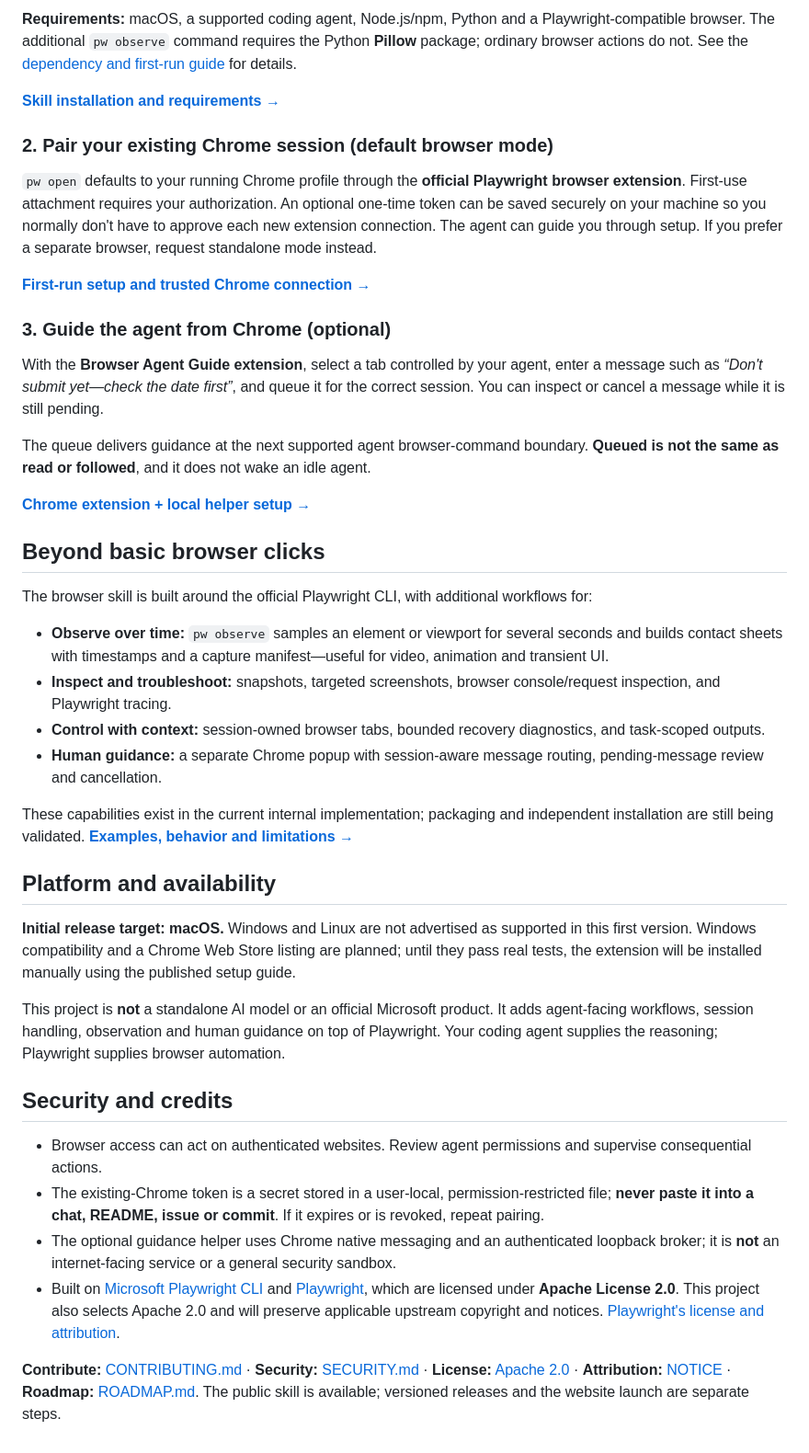
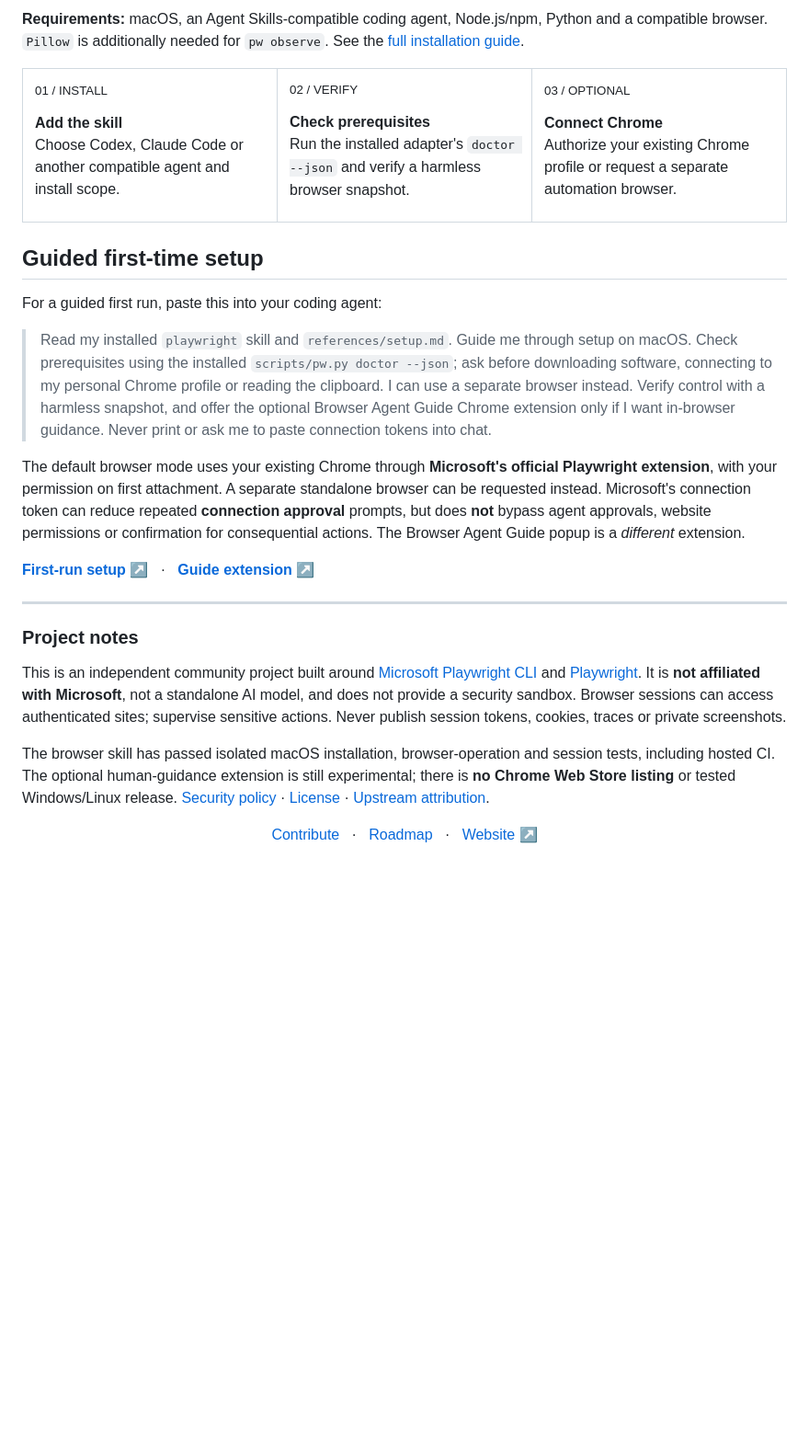
Before and after one commit to Veer376/browser-agent-guide, a Markdown page: README.md, the part around the change printed below. Shown: that part at 92% size. GitHub-like rendering; blank space fills up the shorter version.

Commit message:
Align GitHub README and website with Guide brand

```diff
--- a/README.md
+++ b/README.md
@@ -53,44 +89,34 @@ Start with the skill alone. You **do not need the Guide extension** to use a new
 
-**Requirements:** macOS, a supported coding agent, Node.js/npm, Python and a Playwright-compatible browser. The additional `pw observe` command requires the Python **Pillow** package; ordinary browser actions do not. See the [dependency and first-run guide](docs/install-skill.md) for details.
+**Requirements:** macOS, an Agent Skills-compatible coding agent, Node.js/npm, Python and a compatible browser. `Pillow` is additionally needed for `pw observe`. See the [full installation guide](docs/install-skill.md).
 
-**[Skill installation and requirements →](docs/install-skill.md)**
+<table>
+  <tr>
+    <td width="33%" valign="top"><p><sub>01 / INSTALL</sub></p><strong>Add the skill</strong><p>Choose Codex, Claude Code or another compatible agent and install scope.</p></td>
+    <td width="33%" valign="top"><p><sub>02 / VERIFY</sub></p><strong>Check prerequisites</strong><p>Run the installed adapter's <code>doctor --json</code> and verify a harmless browser snapshot.</p></td>
+    <td width="33%" valign="top"><p><sub>03 / OPTIONAL</sub></p><strong>Connect Chrome</strong><p>Authorize your existing Chrome profile or request a separate automation browser.</p></td>
+  </tr>
+</table>
 
-### 2. Pair your existing Chrome session (default browser mode)
+## Guided first-time setup
 
-`pw open` defaults to your running Chrome profile through the **official Playwright browser extension**. First-use attachment requires your authorization. An optional one-time token can be saved securely on your machine so you normally don't have to approve each new extension connection. The agent can guide you through setup. If you prefer a separate browser, request standalone mode instead.
+For a guided first run, paste this into your coding agent:
 
-**[First-run setup and trusted Chrome connection →](skills/playwright/references/setup.md)**
+> Read my installed `playwright` skill and `references/setup.md`. Guide me through setup on macOS. Check prerequisites using the installed `scripts/pw.py doctor --json`; ask before downloading software, connecting to my personal Chrome profile or reading the clipboard. I can use a separate browser instead. Verify control with a harmless snapshot, and offer the optional Browser Agent Guide Chrome extension only if I want in-browser guidance. Never print or ask me to paste connection tokens into chat.
 
-### 3. Guide the agent from Chrome (optional)
+The default browser mode uses your existing Chrome through **Microsoft's official Playwright extension**, with your permission on first attachment. A separate standalone browser can be requested instead. Microsoft's connection token can reduce repeated **connection approval** prompts, but does **not** bypass agent approvals, website permissions or confirmation for consequential actions. The Browser Agent Guide popup is a *different* extension.
 
-With the **Browser Agent Guide extension**, select a tab controlled by your agent, enter a message such as *“Don't submit yet—check the date first”*, and queue it for the correct session. You can inspect or cancel a message while it is still pending.
+**[First-run setup](skills/playwright/references/setup.md) ↗** &nbsp; · &nbsp; **[Guide extension](docs/install-extension.md) ↗**
 
-The queue delivers guidance at the next supported agent browser-command boundary. **Queued is not the same as read or followed**, and it does not wake an idle agent.
+---
 
-**[Chrome extension + local helper setup →](docs/install-extension.md)**
+### Project notes
 
-## Beyond basic browser clicks
+This is an independent community project built around [Microsoft Playwright CLI](https://github.com/microsoft/playwright-cli) and [Playwright](https://github.com/microsoft/playwright). It is **not affiliated with Microsoft**, not a standalone AI model, and does not provide a security sandbox. Browser sessions can access authenticated sites; supervise sensitive actions. Never publish session tokens, cookies, traces or private screenshots.
 
-The browser skill is built around the official Playwright CLI, with additional workflows for:
+The browser skill has passed isolated macOS installation, browser-operation and session tests, including hosted CI. The optional human-guidance extension is still experimental; there is **no Chrome Web Store listing** or tested Windows/Linux release. [Security policy](SECURITY.md) · [License](LICENSE) · [Upstream attribution](NOTICE).
 
-- **Observe over time:** `pw observe` samples an element or viewport for several seconds and builds contact sheets with timestamps and a capture manifest—useful for video, animation and transient UI.
-- **Inspect and troubleshoot:** snapshots, targeted screenshots, browser console/request inspection, and Playwright tracing.
-- **Control with context:** session-owned browser tabs, bounded recovery diagnostics, and task-scoped outputs.
-- **Human guidance:** a separate Chrome popup with session-aware message routing, pending-message review and cancellation.
-
-These capabilities exist in the current internal implementation; packaging and independent installation are still being validated. **[Examples, behavior and limitations →](docs/features.md)**
-
-## Platform and availability
-
-**Initial release target: macOS.** Windows and Linux are not advertised as supported in this first version. Windows compatibility and a Chrome Web Store listing are planned; until they pass real tests, the extension will be installed manually using the published setup guide.
-
-This project is **not** a standalone AI model or an official Microsoft product. It adds agent-facing workflows, session handling, observation and human guidance on top of Playwright. Your coding agent supplies the reasoning; Playwright supplies browser automation.
-
-## Security and credits
-
-- Browser access can act on authenticated websites. Review agent permissions and supervise consequential actions.
-- The existing-Chrome token is a secret stored in a user-local, permission-restricted file; **never paste it into a chat, README, issue or commit**. If it expires or is revoked, repeat pairing.
-- The optional guidance helper uses Chrome native messaging and an authenticated loopback broker; it is **not** an internet-facing service or a general security sandbox.
-- Built on [Microsoft Playwright CLI](https://github.com/microsoft/playwright-cli) and [Playwright](https://github.com/microsoft/playwright), which are licensed under **Apache License 2.0**. This project also selects Apache 2.0 and will preserve applicable upstream copyright and notices. [Playwright's license and attribution](https://github.com/microsoft/playwright/blob/main/LICENSE).
-
-**Contribute:** [CONTRIBUTING.md](CONTRIBUTING.md) · **Security:** [SECURITY.md](SECURITY.md) · **License:** [Apache 2.0](LICENSE) · **Attribution:** [NOTICE](NOTICE) · **Roadmap:** [ROADMAP.md](ROADMAP.md). The public skill is available; versioned releases and the website launch are separate steps.
+<p align="center">
+  <a href="CONTRIBUTING.md">Contribute</a> &nbsp; · &nbsp;
+  <a href="ROADMAP.md">Roadmap</a> &nbsp; · &nbsp;
+  <a href="https://veer376.github.io/browser-agent-guide/">Website ↗</a>
+</p>
```
Also changed, not shown: other parts of README.md (+65 -29 lines), website/README.md (+5 -5 lines), website/favicon-32.png (added), website/social-icon.png (added), 6 other files.
